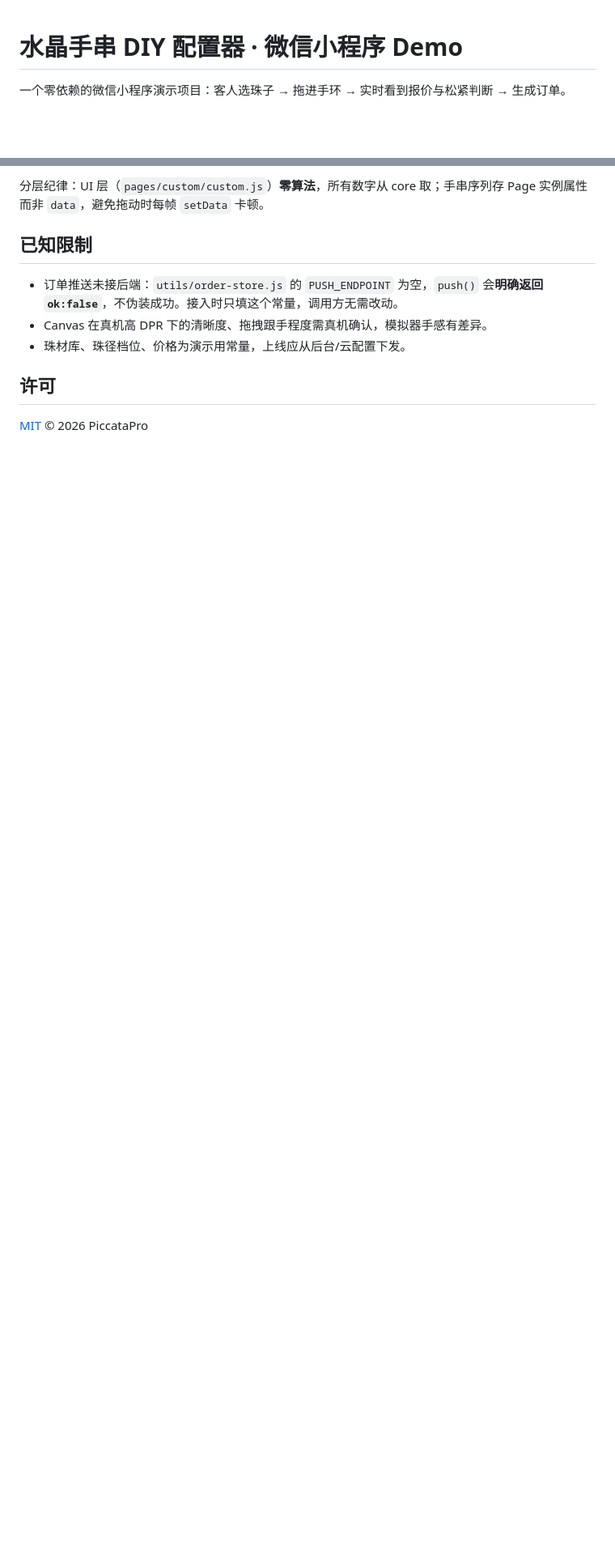
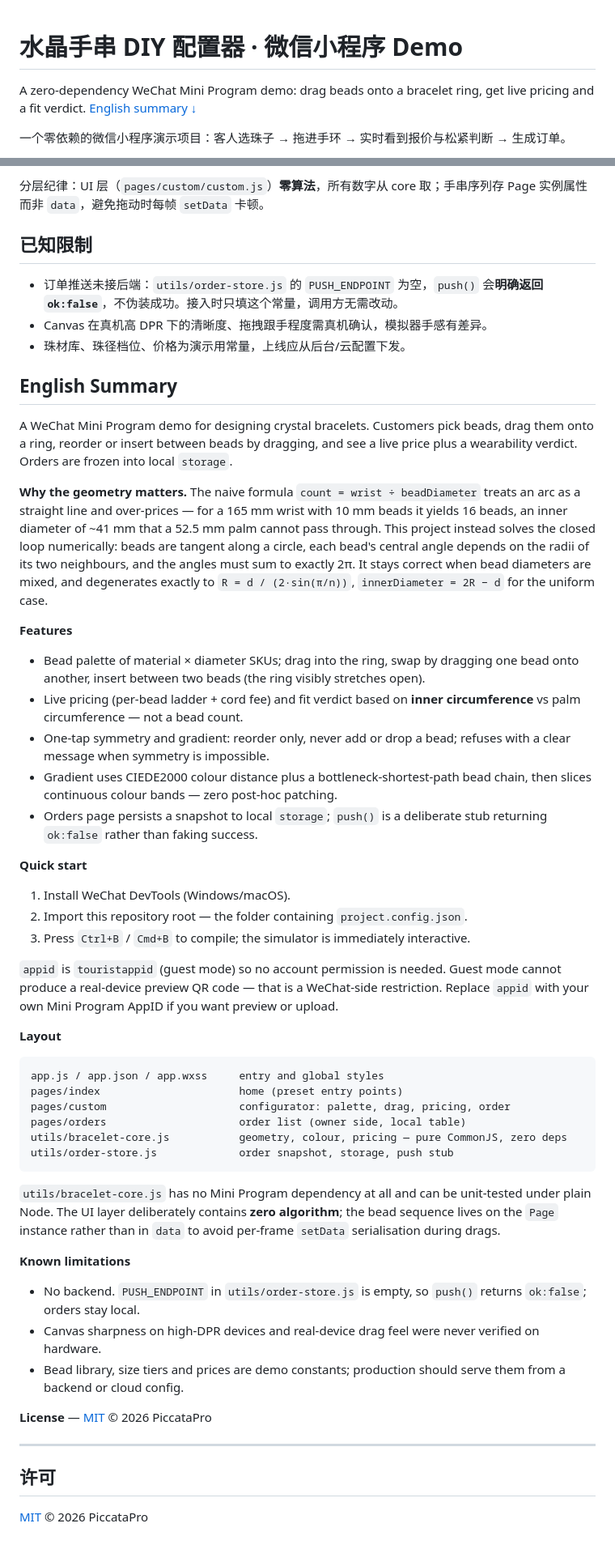
Before and after one commit to PiccataPro/crystal-bracelet-diy, a Markdown page: README.md, 2 parts joined by grey strips. Shown at 81% size. Drawn GitHub-style; blank space fills up the shorter version.

Commit message:
docs: 补英文 README 摘要，修正算法说明中的 ri 语义
- 增加 English Summary 段落（几何动因/功能/快速开始/结构与限制）
- solveLoop 返回的 ri 为内缘半径，原文误写为内径
- 补 stretchOf / fitVerdict 的真实签名与松侧下界说明

````diff
--- a/README.md
+++ b/README.md
@@ -1,4 +1,6 @@
 # 水晶手串 DIY 配置器 · 微信小程序 Demo
+
+A zero-dependency WeChat Mini Program demo: drag beads onto a bracelet ring, get live pricing and a fit verdict. [English summary ↓](#english-summary)
 
 一个零依赖的微信小程序演示项目：客人选珠子 → 拖进手环 → 实时看到报价与松紧判断 → 生成订单。
 
@@ -63,6 +65,52 @@ sitemap.json                     站点索引配置
 - Canvas 在真机高 DPR 下的清晰度、拖拽跟手程度需真机确认，模拟器手感有差异。
 - 珠材库、珠径档位、价格为演示用常量，上线应从后台/云配置下发。
 
+## English Summary
+
+A WeChat Mini Program demo for designing crystal bracelets. Customers pick beads, drag them onto a ring, reorder or insert between beads by dragging, and see a live price plus a wearability verdict. Orders are frozen into local `storage`.
+
+**Why the geometry matters.** The naive formula `count = wrist ÷ beadDiameter` treats an arc as a straight line and over-prices — for a 165 mm wrist with 10 mm beads it yields 16 beads, an inner diameter of ~41 mm that a 52.5 mm palm cannot pass through. This project instead solves the closed loop numerically: beads are tangent along a circle, each bead's central angle depends on the radii of its two neighbours, and the angles must sum to exactly 2π. It stays correct when bead diameters are mixed, and degenerates exactly to `R = d / (2·sin(π/n))`, `innerDiameter = 2R − d` for the uniform case.
+
+**Features**
+
+- Bead palette of material × diameter SKUs; drag into the ring, swap by dragging one bead onto another, insert between two beads (the ring visibly stretches open).
+- Live pricing (per-bead ladder + cord fee) and fit verdict based on **inner circumference** vs palm circumference — not a bead count.
+- One-tap symmetry and gradient: reorder only, never add or drop a bead; refuses with a clear message when symmetry is impossible.
+- Gradient uses CIEDE2000 colour distance plus a bottleneck-shortest-path bead chain, then slices continuous colour bands — zero post-hoc patching.
+- Orders page persists a snapshot to local `storage`; `push()` is a deliberate stub returning `ok:false` rather than faking success.
+
+**Quick start**
+
+1. Install WeChat DevTools (Windows/macOS).
+2. Import this repository root — the folder containing `project.config.json`.
+3. Press `Ctrl+B` / `Cmd+B` to compile; the simulator is immediately interactive.
+
+`appid` is `touristappid` (guest mode) so no account permission is needed. Guest mode cannot produce a real-device preview QR code — that is a WeChat-side restriction. Replace `appid` with your own Mini Program AppID if you want preview or upload.
+
+**Layout**
+
+```
+app.js / app.json / app.wxss     entry and global styles
+pages/index                      home (preset entry points)
+pages/custom                     configurator: palette, drag, pricing, order
+pages/orders                     order list (owner side, local table)
+utils/bracelet-core.js           geometry, colour, pricing — pure CommonJS, zero deps
+utils/order-store.js             order snapshot, storage, push stub
+```
+
+`utils/bracelet-core.js` has no Mini Program dependency at all and can be unit-tested under plain Node. The UI layer deliberately contains **zero algorithm**; the bead sequence lives on the `Page` instance rather than in `data` to avoid per-frame `setData` serialisation during drags.
+
+**Known limitations**
+
+- No backend. `PUSH_ENDPOINT` in `utils/order-store.js` is empty, so `push()` returns `ok:false`; orders stay local.
+- Canvas sharpness on high-DPR devices and real-device drag feel were never verified on hardware.
+- Bead library, size tiers and prices are demo constants; production should serve them from a backend or cloud config.
+
+**License** — [MIT](LICENSE) © 2026 PiccataPro
+
+---
+
 ## 许可
 
+
 [MIT](LICENSE) © 2026 PiccataPro
````
Also changed, not shown: other parts of README.md (+2 -2 lines).
